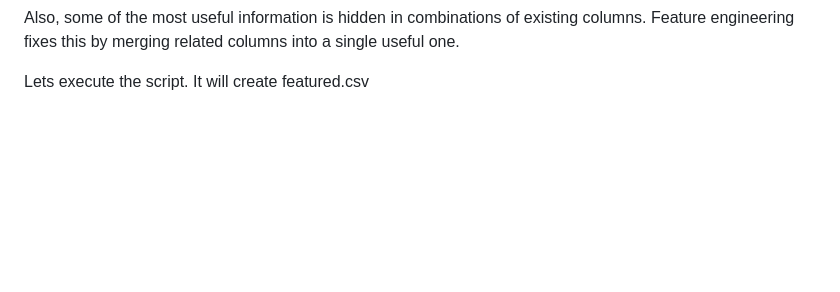
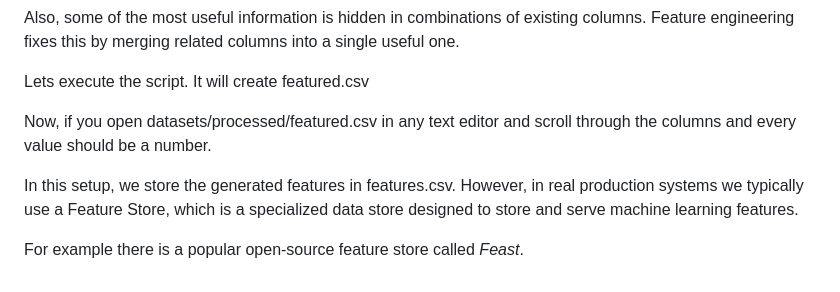
Before and after one commit to Aditya-gairola/MLOps, a Markdown page: 2.md, the part around the change. GitHub-like rendering; blank space fills up the shorter version.

```diff
--- a/2.md
+++ b/2.md
@@ -181,3 +181,9 @@ For example, "Work-Life Balance: Poor/Fair/Good/Excellent" becomes 1/2/3/4. "Att
 Also, some of the most useful information is hidden in combinations of existing columns. Feature engineering fixes this by merging related columns into a single useful one.
 
 Lets execute the script. It will create featured.csv
+
+Now, if you open  datasets/processed/featured.csv in any text editor and scroll through the columns and every value should be a number.
+
+In this setup, we store the generated features in features.csv. However, in real production systems we typically use a Feature Store, which is a specialized data store designed to store and serve machine learning features.
+
+For example there is a popular open-source feature store called *Feast*.
```
